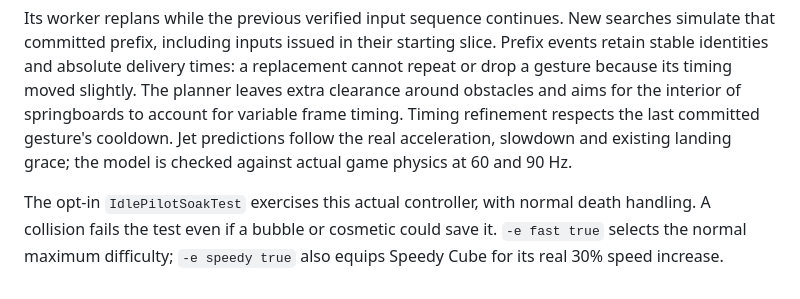
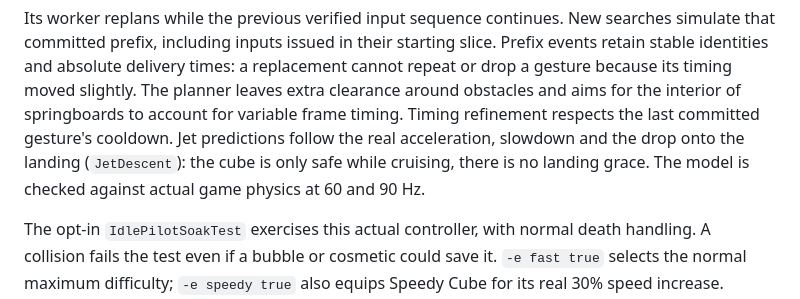
Before and after one commit to Eve-146T/cube-run, a Markdown page: docs/bot.md, the part around the change. GitHub-like rendering.

Commit message:
docs/bot.md: jet predictions follow the drop, no landing grace

```diff
--- a/docs/bot.md
+++ b/docs/bot.md
@@ -213,7 +213,8 @@ replacement cannot repeat or drop a gesture because its timing moved slightly.
 The planner leaves extra clearance around obstacles and aims for the interior
 of springboards to account for variable frame timing. Timing refinement respects
 the last committed gesture's cooldown. Jet predictions follow the real acceleration,
-slowdown and existing landing grace; the model is checked against actual game
+slowdown and the drop onto the landing (`JetDescent`): the cube is only safe while
+cruising, there is no landing grace. The model is checked against actual game
 physics at 60 and 90 Hz.
 
 The opt-in `IdlePilotSoakTest` exercises this actual controller, with normal death
```
